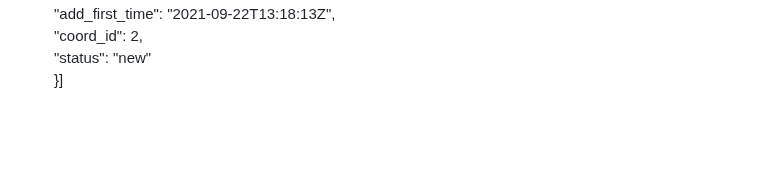
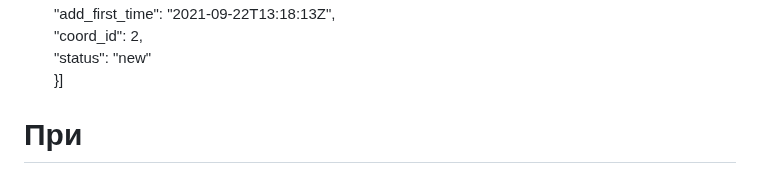
Before and after one commit to bushuev-alex/Virtual-internship, a Markdown page: README.md, the part around the change. Drawn GitHub-style; blank space fills up the shorter version.

Commit message:
1. add README.md file

```diff
--- a/README.md
+++ b/README.md
@@ -249,3 +249,5 @@ winter, summer, autumn, spring\
       "coord_id": 2,\
       "status": "new"\
   }]
+
+# При
```
